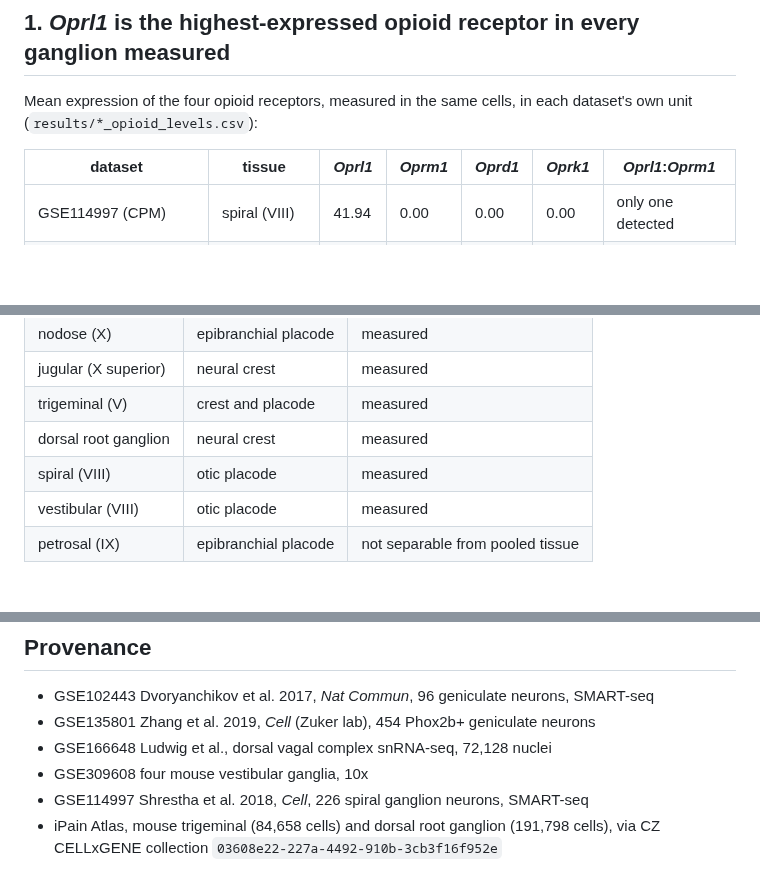
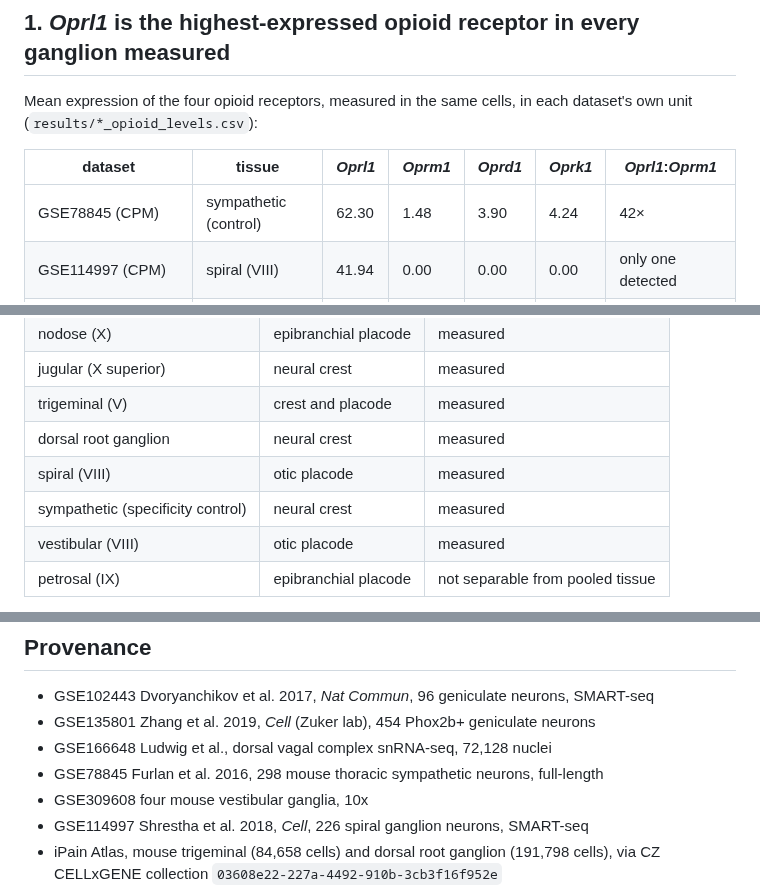
Before and after one commit to AlexanderJais/Oprl1-Peripheral-Atlas, a Markdown page: README.md, 3 parts joined by grey strips. GitHub-like rendering; blank space fills up the shorter version.

```diff
--- a/README.md
+++ b/README.md
@@ -34,6 +35,7 @@ unit (`results/*_opioid_levels.csv`):
 
 | dataset | tissue | *Oprl1* | *Oprm1* | *Oprd1* | *Oprk1* | *Oprl1*:*Oprm1* |
 |---|---|---|---|---|---|---|
+| GSE78845 (CPM) | sympathetic (control) | 62.30 | 1.48 | 3.90 | 4.24 | 42× |
 | GSE114997 (CPM) | spiral (VIII) | 41.94 | 0.00 | 0.00 | 0.00 | only one detected |
 | GSE309608 (CPM) | vestibular (VIII) | 19.88 | 1.78 | 0.09 | 4.63 | 11.2× |
 | GSE102443 (FPKM) | geniculate | 5.73 | 0.18 | 0.31 | 0.83 | 31× |
@@ -131,6 +152,7 @@ preparations retain unspliced pre-mRNA and *Oprm1* spans 250 kb against *Oprl1*'
 | trigeminal (V) | crest and placode | measured |
 | dorsal root ganglion | neural crest | measured |
 | spiral (VIII) | otic placode | measured |
+| sympathetic (specificity control) | neural crest | measured |
 | vestibular (VIII) | otic placode | measured |
 | petrosal (IX) | epibranchial placode | not separable from pooled tissue |
 
@@ -479,6 +501,7 @@ python3 -m pytest tests -q                   # 33 unit tests
 - GSE102443 Dvoryanchikov et al. 2017, *Nat Commun*, 96 geniculate neurons, SMART-seq
 - GSE135801 Zhang et al. 2019, *Cell* (Zuker lab), 454 Phox2b+ geniculate neurons
 - GSE166648 Ludwig et al., dorsal vagal complex snRNA-seq, 72,128 nuclei
+- GSE78845 Furlan et al. 2016, 298 mouse thoracic sympathetic neurons, full-length
 - GSE309608 four mouse vestibular ganglia, 10x
 - GSE114997 Shrestha et al. 2018, *Cell*, 226 spiral ganglion neurons, SMART-seq
 - iPain Atlas, mouse trigeminal (84,658 cells) and dorsal root ganglion (191,798 cells), via CZ
```
Also changed, not shown: other parts of README.md (+24 -4 lines), results/EXTERNAL_GANGLIA_NOTES.md (+25 -0 lines), figures/figure1_oprl1_across_ganglia.png, 3 other files.
